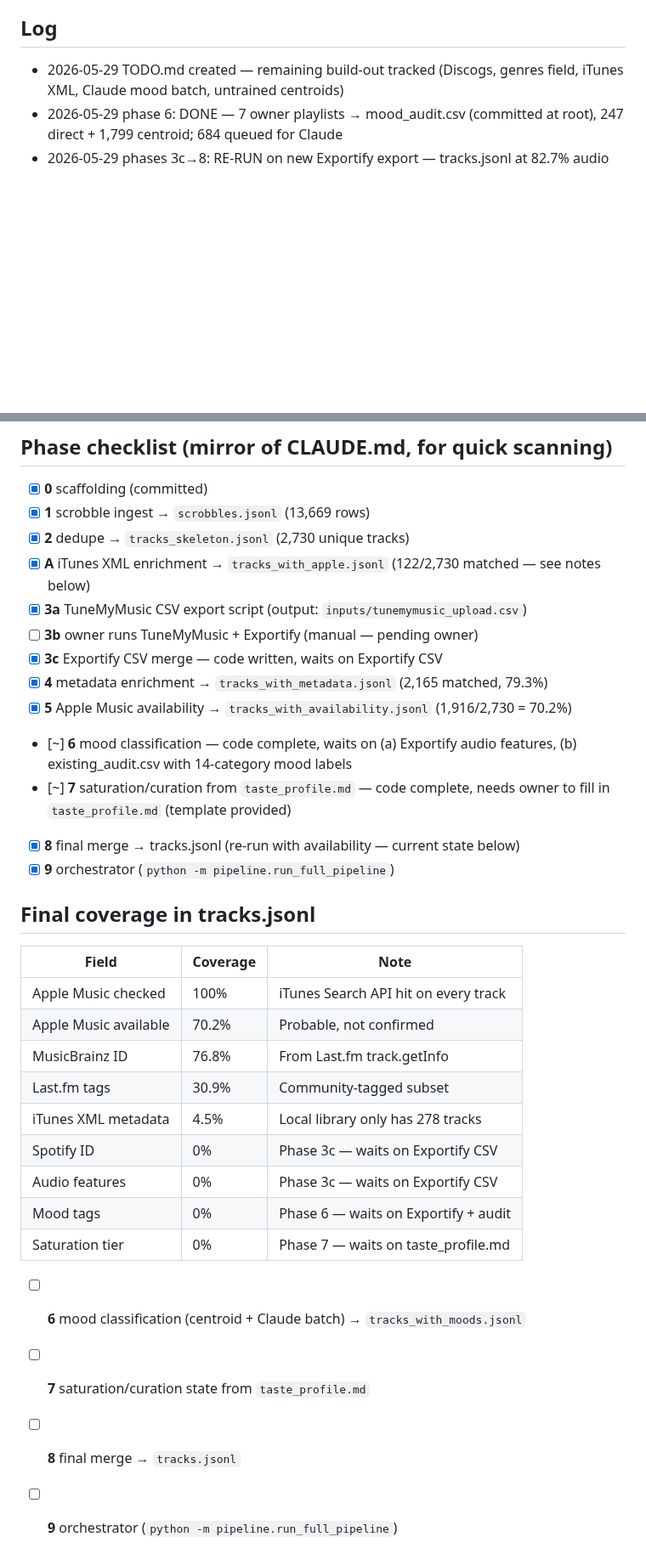
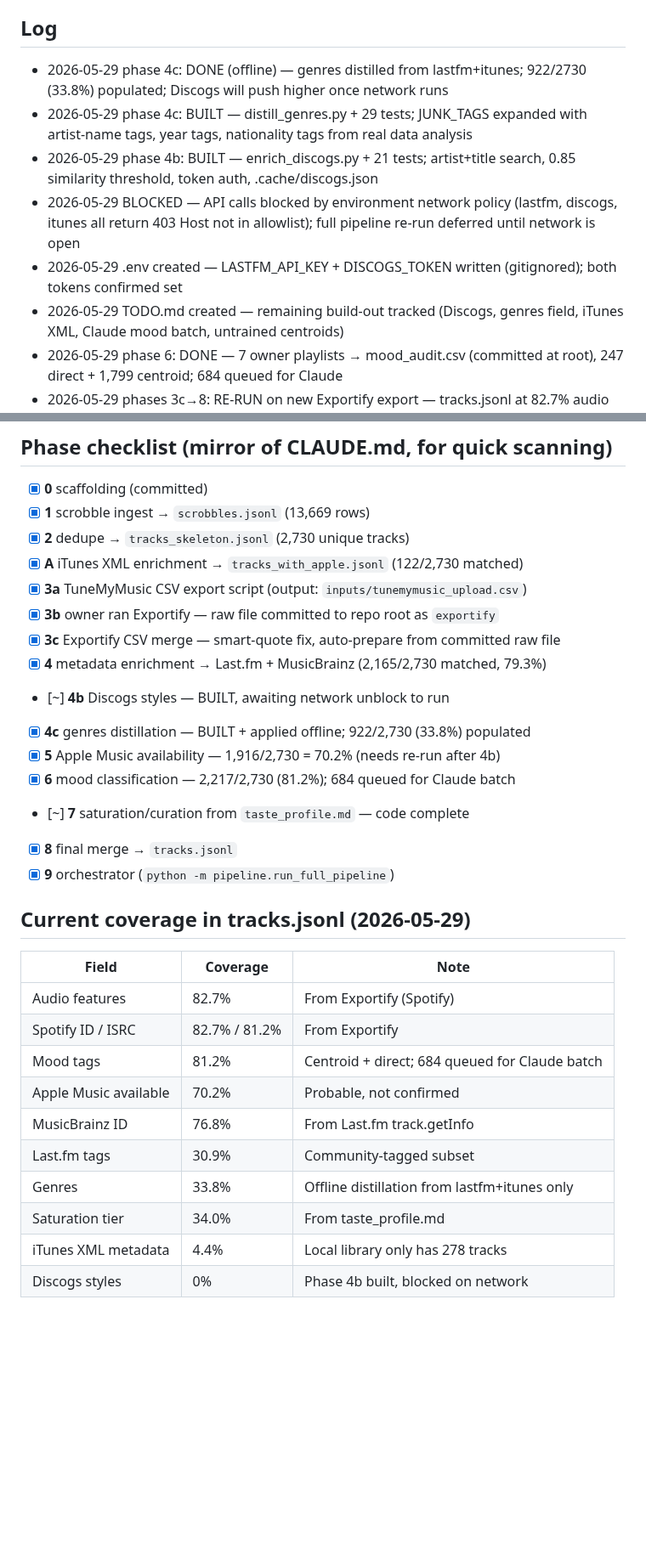
Before and after one commit to BFox010/Music-Enrichment, a Markdown page: SAVE_LOG.md, 2 parts joined by grey strips. Shown at 85% size. GitHub-like rendering; blank space fills up the shorter version.

```diff
--- a/SAVE_LOG.md
+++ b/SAVE_LOG.md
@@ -12,6 +12,11 @@ Keep it terse. The git log is the authoritative history; this is just a fast
 
 ## Log
 
+- 2026-05-29 phase 4c: DONE (offline) — genres distilled from lastfm+itunes; 922/2730 (33.8%) populated; Discogs will push higher once network runs
+- 2026-05-29 phase 4c: BUILT — distill_genres.py + 29 tests; JUNK_TAGS expanded with artist-name tags, year tags, nationality tags from real data analysis
+- 2026-05-29 phase 4b: BUILT — enrich_discogs.py + 21 tests; artist+title search, 0.85 similarity threshold, token auth, .cache/discogs.json
+- 2026-05-29 BLOCKED — API calls blocked by environment network policy (lastfm, discogs, itunes all return 403 Host not in allowlist); full pipeline re-run deferred until network is open
+- 2026-05-29 .env created — LASTFM_API_KEY + DISCOGS_TOKEN written (gitignored); both tokens confirmed set
 - 2026-05-29 TODO.md created — remaining build-out tracked (Discogs, genres field, iTunes XML, Claude mood batch, untrained centroids)
 - 2026-05-29 phase 6: DONE — 7 owner playlists → mood_audit.csv (committed at root), 247 direct + 1,799 centroid; 684 queued for Claude
 - 2026-05-29 phases 3c→8: RE-RUN on new Exportify export — tracks.jsonl at 82.7% audio features, 81.2% moods
@@ -126,31 +131,30 @@ to see if Phase 6 mood centroid training data could be reused.
 - [x] **0** scaffolding (committed)
 - [x] **1** scrobble ingest → `scrobbles.jsonl` (13,669 rows)
 - [x] **2** dedupe → `tracks_skeleton.jsonl` (2,730 unique tracks)
-- [x] **A** iTunes XML enrichment → `tracks_with_apple.jsonl` (122/2,730 matched — see notes below)
+- [x] **A** iTunes XML enrichment → `tracks_with_apple.jsonl` (122/2,730 matched)
 - [x] **3a** TuneMyMusic CSV export script (output: `inputs/tunemymusic_upload.csv`)
-- [ ] **3b** owner runs TuneMyMusic + Exportify (manual — pending owner)
-- [x] **3c** Exportify CSV merge — code written, waits on Exportify CSV
-- [x] **4** metadata enrichment → `tracks_with_metadata.jsonl` (2,165 matched, 79.3%)
-- [x] **5** Apple Music availability → `tracks_with_availability.jsonl` (1,916/2,730 = 70.2%)
-- [~] **6** mood classification — code complete, waits on (a) Exportify audio features, (b) existing_audit.csv with 14-category mood labels
-- [~] **7** saturation/curation from `taste_profile.md` — code complete, needs owner to fill in `taste_profile.md` (template provided)
-- [x] **8** final merge → tracks.jsonl (re-run with availability — current state below)
+- [x] **3b** owner ran Exportify — raw file committed to repo root as `exportify`
+- [x] **3c** Exportify CSV merge — smart-quote fix, auto-prepare from committed raw file
+- [x] **4** metadata enrichment → Last.fm + MusicBrainz (2,165/2,730 matched, 79.3%)
+- [~] **4b** Discogs styles — BUILT, awaiting network unblock to run
+- [x] **4c** genres distillation — BUILT + applied offline; 922/2,730 (33.8%) populated
+- [x] **5** Apple Music availability — 1,916/2,730 = 70.2% (needs re-run after 4b)
+- [x] **6** mood classification — 2,217/2,730 (81.2%); 684 queued for Claude batch
+- [~] **7** saturation/curation from `taste_profile.md` — code complete
+- [x] **8** final merge → `tracks.jsonl`
 - [x] **9** orchestrator (`python -m pipeline.run_full_pipeline`)
 
-## Final coverage in tracks.jsonl
+## Current coverage in tracks.jsonl (2026-05-29)
 
-| Field                  | Coverage | Note                                      |
-|------------------------|----------|-------------------------------------------|
-| Apple Music checked    | 100%     | iTunes Search API hit on every track      |
-| Apple Music available  | 70.2%    | Probable, not confirmed                   |
-| MusicBrainz ID         | 76.8%    | From Last.fm track.getInfo                |
-| Last.fm tags           | 30.9%    | Community-tagged subset                   |
-| iTunes XML metadata    | 4.5%     | Local library only has 278 tracks         |
-| Spotify ID             | 0%       | Phase 3c — waits on Exportify CSV         |
-| Audio features         | 0%       | Phase 3c — waits on Exportify CSV         |
-| Mood tags              | 0%       | Phase 6 — waits on Exportify + audit      |
-| Saturation tier        | 0%       | Phase 7 — waits on taste_profile.md       |
-- [ ] **6** mood classification (centroid + Claude batch) → `tracks_with_moods.jsonl`
-- [ ] **7** saturation/curation state from `taste_profile.md`
-- [ ] **8** final merge → `tracks.jsonl`
-- [ ] **9** orchestrator (`python -m pipeline.run_full_pipeline`)
+| Field                  | Coverage     | Note                                             |
+|------------------------|--------------|--------------------------------------------------|
+| Audio features         | 82.7%        | From Exportify (Spotify)                         |
+| Spotify ID / ISRC      | 82.7% / 81.2%| From Exportify                                   |
+| Mood tags              | 81.2%        | Centroid + direct; 684 queued for Claude batch   |
+| Apple Music available  | 70.2%        | Probable, not confirmed                          |
+| MusicBrainz ID         | 76.8%        | From Last.fm track.getInfo                       |
+| Last.fm tags           | 30.9%        | Community-tagged subset                          |
+| Genres                 | 33.8%        | Offline distillation from lastfm+itunes only     |
+| Saturation tier        | 34.0%        | From taste_profile.md                            |
+| iTunes XML metadata    | 4.4%         | Local library only has 278 tracks                |
+| Discogs styles         | 0%           | Phase 4b built, blocked on network               |
```
Also changed, not shown: TODO.md (+69 -52 lines).
